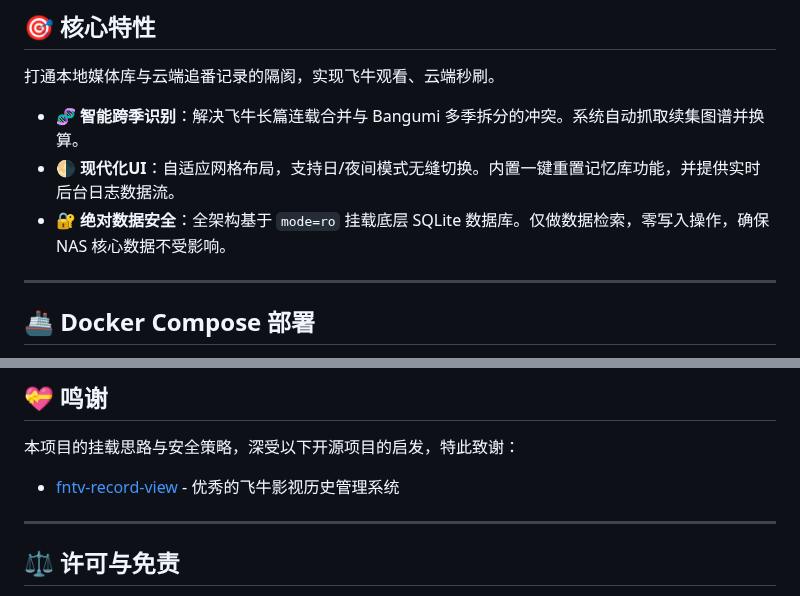
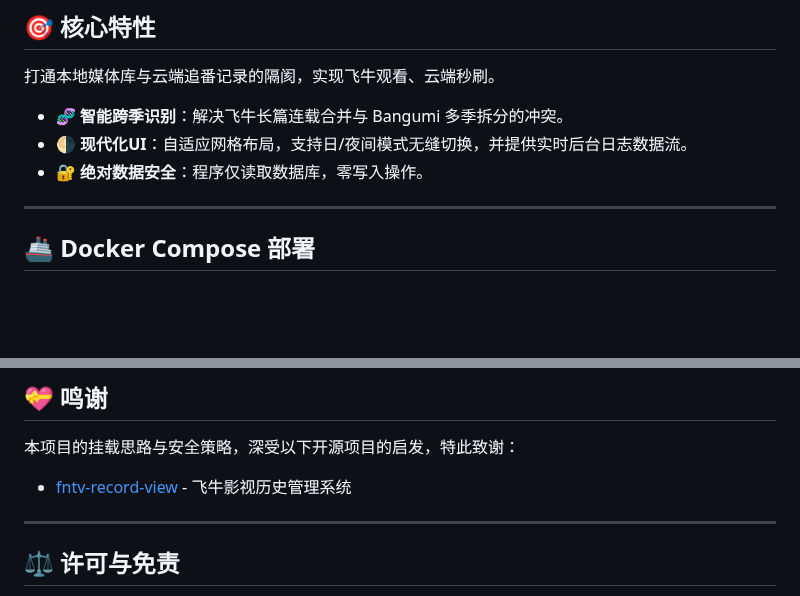
Before and after one commit to wabisabi525/fn-bangumi-sync, a Markdown page: README.md, 2 parts joined by grey strips. GitHub-like rendering; blank space fills up the shorter version.

```diff
--- a/README.md
+++ b/README.md
@@ -11,9 +11,9 @@
 
 打通本地媒体库与云端追番记录的隔阂，实现飞牛观看、云端秒刷。
 
-* 🧬 **智能跨季识别**：解决飞牛长篇连载合并与 Bangumi 多季拆分的冲突。系统自动抓取续集图谱并换算。
-* 🌗 **现代化UI**：自适应网格布局，支持日/夜间模式无缝切换。内置一键重置记忆库功能，并提供实时后台日志数据流。
-* 🔐 **绝对数据安全**：全架构基于 `mode=ro` 挂载底层 SQLite 数据库。仅做数据检索，零写入操作，确保 NAS 核心数据不受影响。
+* 🧬 **智能跨季识别**：解决飞牛长篇连载合并与 Bangumi 多季拆分的冲突。
+* 🌗 **现代化UI**：自适应网格布局，支持日/夜间模式无缝切换，并提供实时后台日志数据流。
+* 🔐 **绝对数据安全**：程序仅读取数据库，零写入操作。
 
 ---
 
@@ -92,7 +92,7 @@ docker-compose up -d
 ## 💝 鸣谢
 
 本项目的挂载思路与安全策略，深受以下开源项目的启发，特此致谢：
-* [fntv-record-view](https://github.com/QiaoKes/fntv-record-view) - 优秀的飞牛影视历史管理系统
+* [fntv-record-view](https://github.com/QiaoKes/fntv-record-view) - 飞牛影视历史管理系统
 
 ---
 
```
